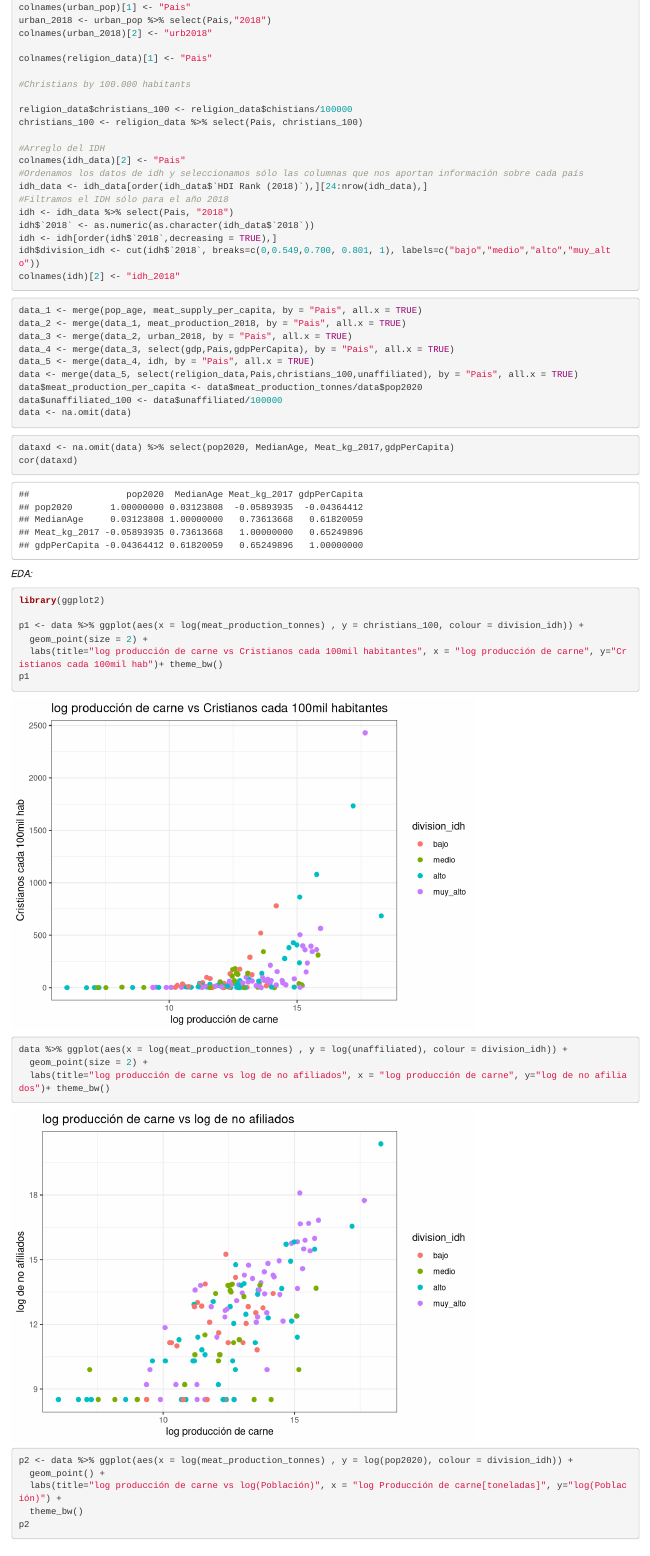
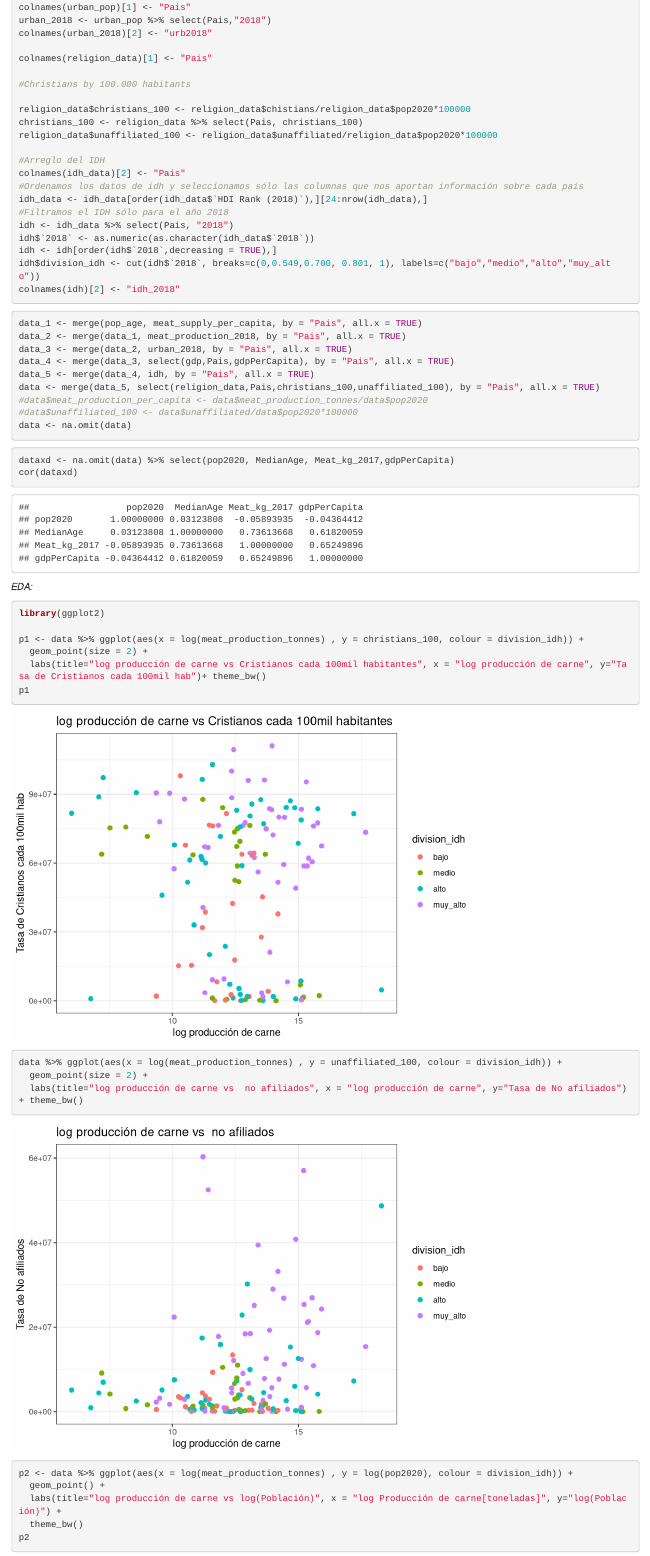
Before and after one commit to SebasUrbina/tarea1_aplica, an R Markdown document (tarea_1.Rmd): the page in a window 1100 px wide, from 990 px down. Rendered offline with R 4.5, knitr and Pandoc, with nearby package versions; some code elsewhere in the file could not run offline.

Commit message:
update tasas cristianos y no afiliados

````diff
--- a/tarea_1.Rmd
+++ b/tarea_1.Rmd
@@ -54,8 +54,9 @@ colnames(religion_data)[1] <- "Pais"
 
 #Christians by 100.000 habitants
 
-religion_data$christians_100 <- religion_data$chistians/100000
+religion_data$christians_100 <- religion_data$chistians/religion_data$pop2020*100000
 christians_100 <- religion_data %>% select(Pais, christians_100)
+religion_data$unaffiliated_100 <- religion_data$unaffiliated/religion_data$pop2020*100000
 
 #Arreglo del IDH
 colnames(idh_data)[2] <- "Pais"
@@ -76,9 +77,9 @@ data_2 <- merge(data_1, meat_production_2018, by = "Pais", all.x = TRUE)
 data_3 <- merge(data_2, urban_2018, by = "Pais", all.x = TRUE)
 data_4 <- merge(data_3, select(gdp,Pais,gdpPerCapita), by = "Pais", all.x = TRUE)
 data_5 <- merge(data_4, idh, by = "Pais", all.x = TRUE)
-data <- merge(data_5, select(religion_data,Pais,christians_100,unaffiliated), by = "Pais", all.x = TRUE)
-data$meat_production_per_capita <- data$meat_production_tonnes/data$pop2020
-data$unaffiliated_100 <- data$unaffiliated/100000
+data <- merge(data_5, select(religion_data,Pais,christians_100,unaffiliated_100), by = "Pais", all.x = TRUE)
+#data$meat_production_per_capita <- data$meat_production_tonnes/data$pop2020
+#data$unaffiliated_100 <- data$unaffiliated/data$pop2020*100000
 data <- na.omit(data)
 ```
 
@@ -93,13 +94,13 @@ library(ggplot2)
 
 p1 <- data %>% ggplot(aes(x = log(meat_production_tonnes) , y = christians_100, colour = division_idh)) +
   geom_point(size = 2) +
-  labs(title="log producción de carne vs Cristianos cada 100mil habitantes", x = "log producción de carne", y="Cristianos cada 100mil hab")+ theme_bw()
+  labs(title="log producción de carne vs Cristianos cada 100mil habitantes", x = "log producción de carne", y="Tasa de Cristianos cada 100mil hab")+ theme_bw()
 p1
 ```
 ```{r}
-data %>% ggplot(aes(x = log(meat_production_tonnes) , y = log(unaffiliated), colour = division_idh)) +
+data %>% ggplot(aes(x = log(meat_production_tonnes) , y = unaffiliated_100, colour = division_idh)) +
   geom_point(size = 2) +
-  labs(title="log producción de carne vs log de no afiliados", x = "log producción de carne", y="log de no afiliados")+ theme_bw()
+  labs(title="log producción de carne vs  no afiliados", x = "log producción de carne", y="Tasa de No afiliados")+ theme_bw()
 
 ```
 
````
